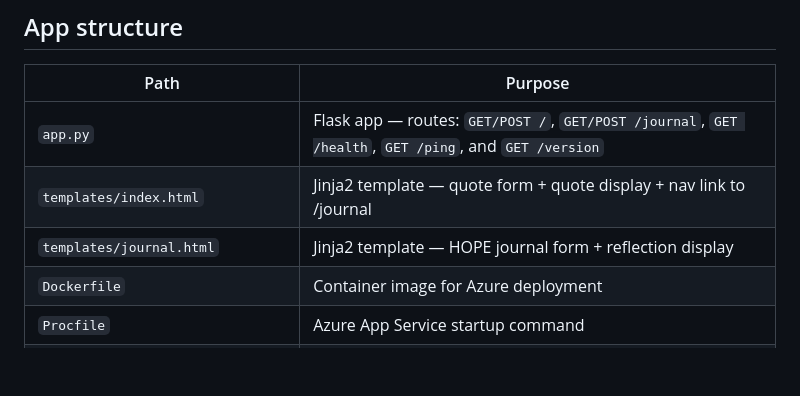
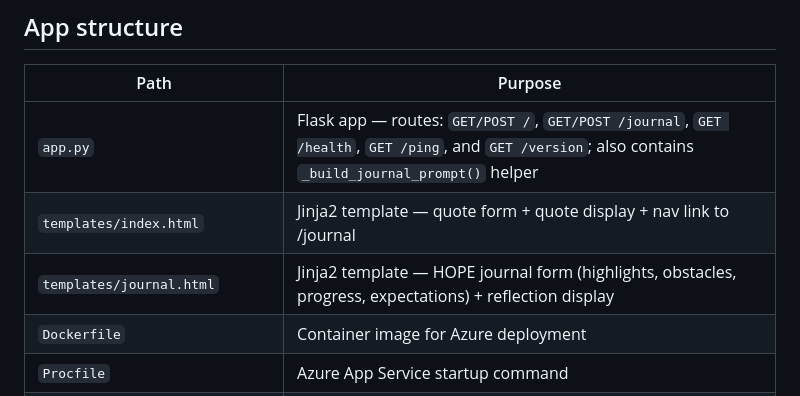
Before and after one commit to manaswinils/agent-sandbox, a Markdown page: CLAUDE.md, the part around the change. Rendered like a GitHub page; blank space fills up the shorter version.

```diff
--- a/CLAUDE.md
+++ b/CLAUDE.md
@@ -47,9 +47,9 @@ docker run -p 8000:8000 -e ANTHROPIC_API_KEY=... motivational-quote-app
 
 | Path | Purpose |
 |---|---|
-| `app.py` | Flask app — routes: `GET/POST /`, `GET/POST /journal`, `GET /health`, `GET /ping`, and `GET /version` |
+| `app.py` | Flask app — routes: `GET/POST /`, `GET/POST /journal`, `GET /health`, `GET /ping`, and `GET /version`; also contains `_build_journal_prompt()` helper |
 | `templates/index.html` | Jinja2 template — quote form + quote display + nav link to /journal |
-| `templates/journal.html` | Jinja2 template — HOPE journal form + reflection display |
+| `templates/journal.html` | Jinja2 template — HOPE journal form (highlights, obstacles, progress, expectations) + reflection display |
 | `Dockerfile` | Container image for Azure deployment |
 | `Procfile` | Azure App Service startup command |
 | `.agents/review_agent.py` | AI PR review agent (called by GitHub Actions) |
```
Also changed, not shown: docs/TEST.md (+10 -5 lines).
